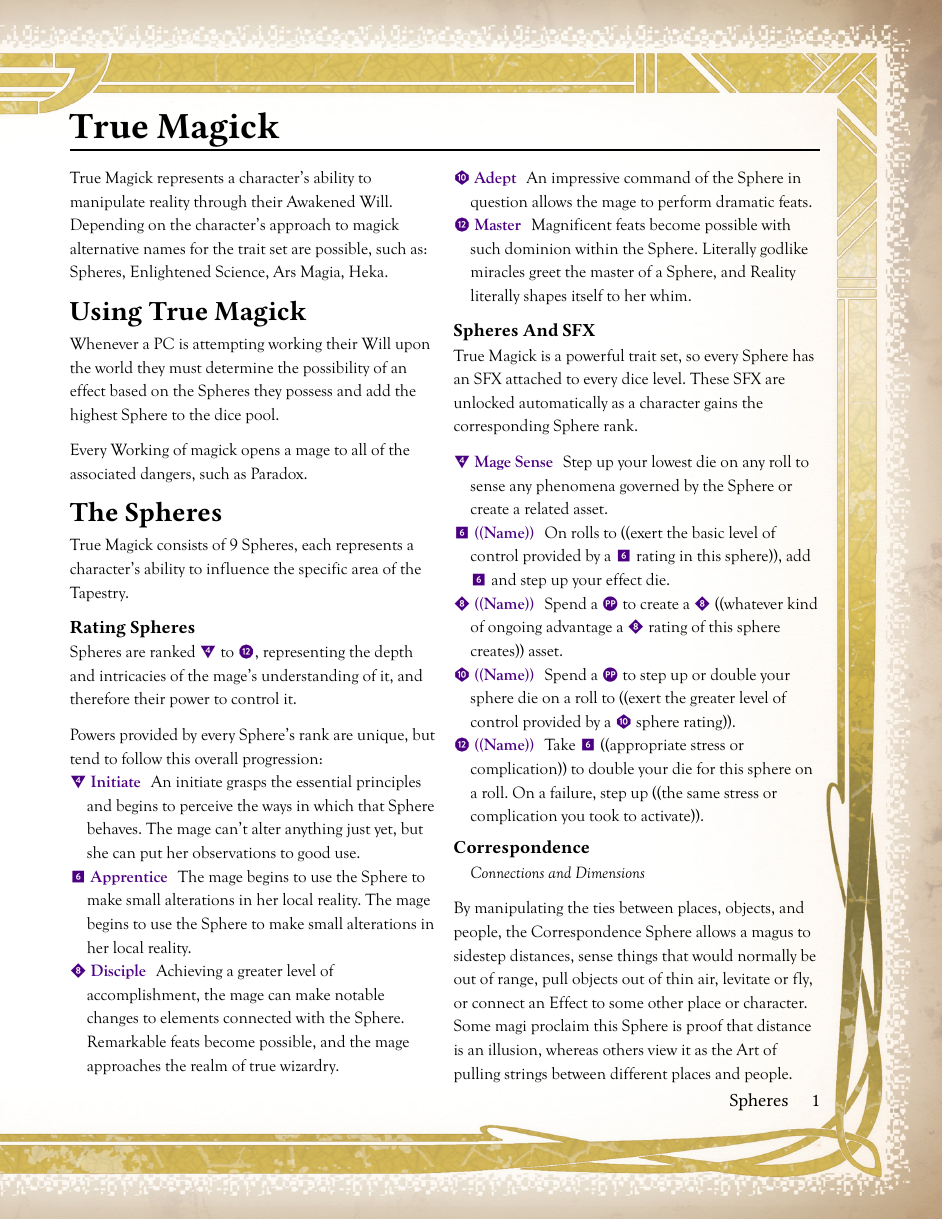
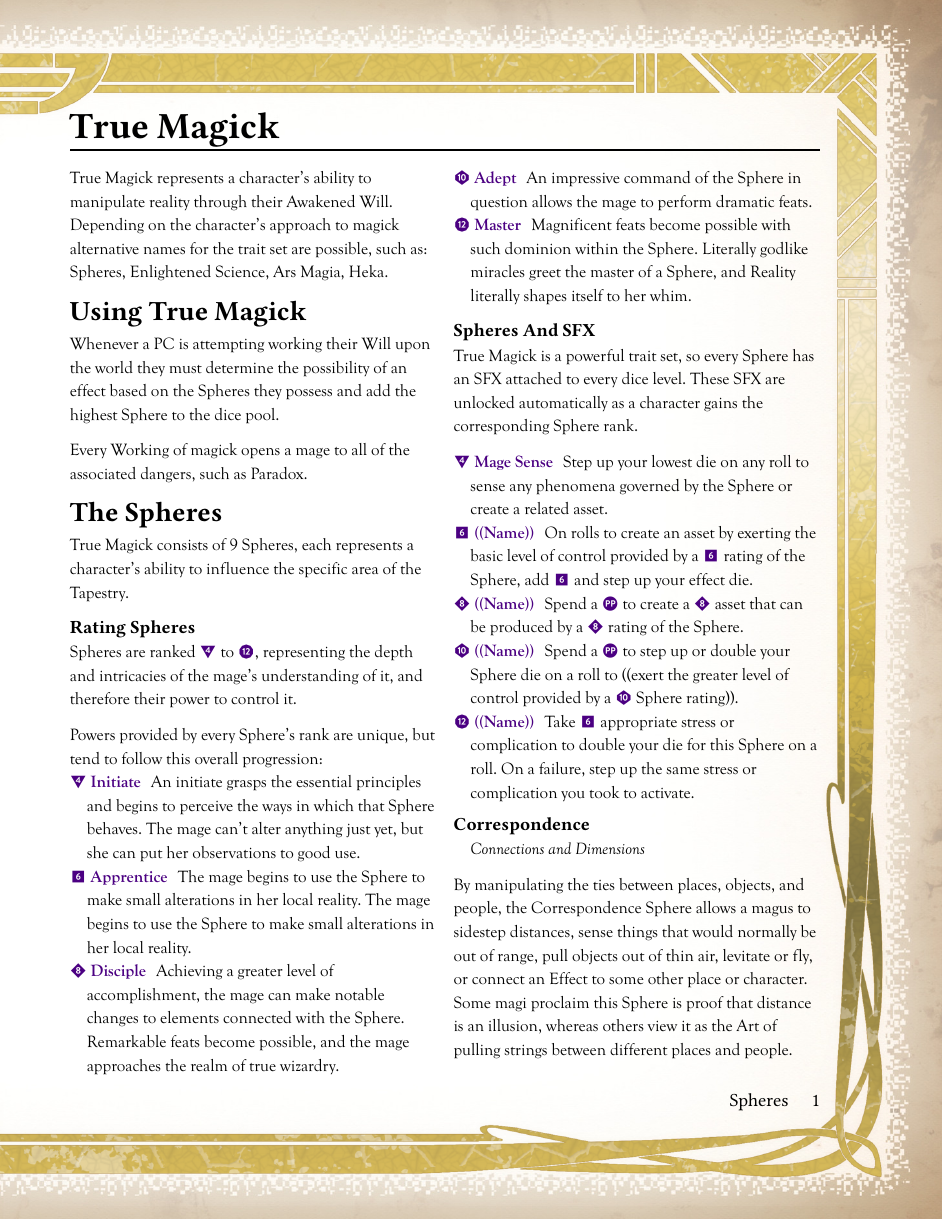
Before and after one commit to Rhinemann/mage-hack, a Typst document (src/chapters/True Magick.typ): page 1 of 14. Compiled offline with Typst 0.15; a missing font is replaced by an installed copy or a similar font.

Commit message:
Working on the Sphere SFX.

```diff
--- a/src/chapters/True Magick.typ
+++ b/src/chapters/True Magick.typ
@@ -37,10 +37,10 @@ Powers provided by every Sphere's rank are unique, but tend to follow this overa
 ]
 
 / #spec_char.d4 Mage Sense: Step up your lowest die on any roll to sense any phenomena governed by the Sphere or create a related asset.
-/ #spec_char.d6 ((Name)): On rolls to ((exert the basic level of control provided by a #spec_char.d6 rating in this sphere)), add #spec_char.d6 and step up your effect die.
-/ #spec_char.d8 ((Name)): Spend a #spec_char.pp to create a #spec_char.d8 ((whatever kind of ongoing advantage a #spec_char.d8 rating of this sphere creates)) asset.
-/ #spec_char.d10 ((Name)): Spend a #spec_char.pp to step up or double your sphere die on a roll to ((exert the greater level of control provided by a #spec_char.d10 sphere rating)).
-/ #spec_char.d12 ((Name)): Take #spec_char.d6 ((appropriate stress or complication)) to double your die for this sphere on a roll. On a failure, step up ((the same stress or complication you took to activate)).
+/ #spec_char.d6 ((Name)): On rolls to create an asset by exerting the basic level of control provided by a #spec_char.d6 rating of the Sphere, add #spec_char.d6 and step up your effect die.
+/ #spec_char.d8 ((Name)): Spend a #spec_char.pp to create a #spec_char.d8 asset that can be produced by a #spec_char.d8 rating of the Sphere.
+/ #spec_char.d10 ((Name)): Spend a #spec_char.pp to step up or double your Sphere die on a roll to ((exert the greater level of control provided by a #spec_char.d10 Sphere rating)).
+/ #spec_char.d12 ((Name)): Take #spec_char.d6 appropriate stress or complication to double your die for this Sphere on a roll. On a failure, step up the same stress or complication you took to activate.
 
 #block(breakable: false)[
   === Correspondence
```
